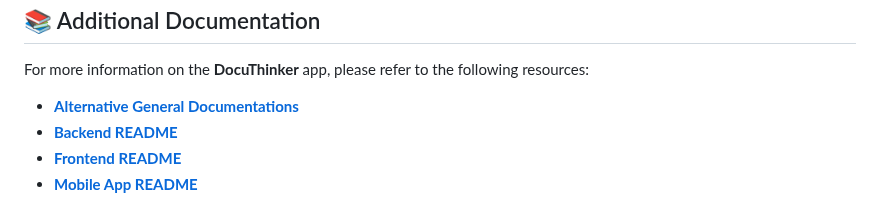
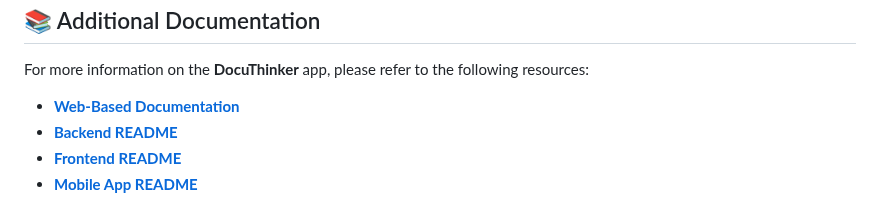
Before and after one commit to hoangsonww/DocuThinker-AI-App, a Markdown page: README.md, the part around the change. Rendered like a GitHub page.

```diff
--- a/README.md
+++ b/README.md
@@ -782,7 +782,7 @@ The **DocuThinker** open-source project is for educational purposes only and sho
 
 For more information on the **DocuThinker** app, please refer to the following resources:
 
-- **[Alternative General Documentations](https://hoangsonww.github.io/DocuThinker-AI-App/)**
+- **[Web-Based Documentation](https://hoangsonww.github.io/DocuThinker-AI-App/)**
 - **[Backend README](backend/README.md)**
 - **[Frontend README](frontend/README.md)**
 - **[Mobile App README](mobile-app/README.md)**
```
